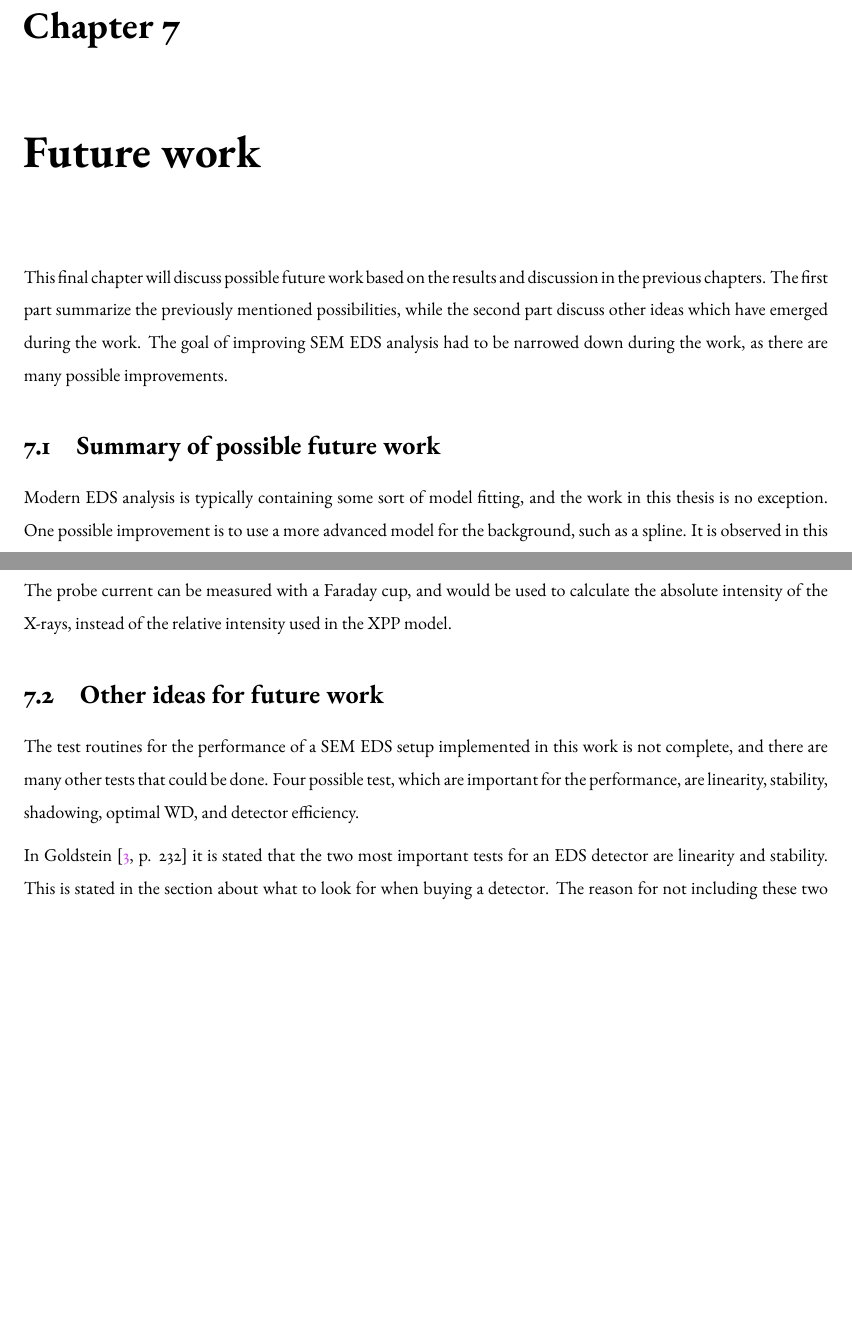
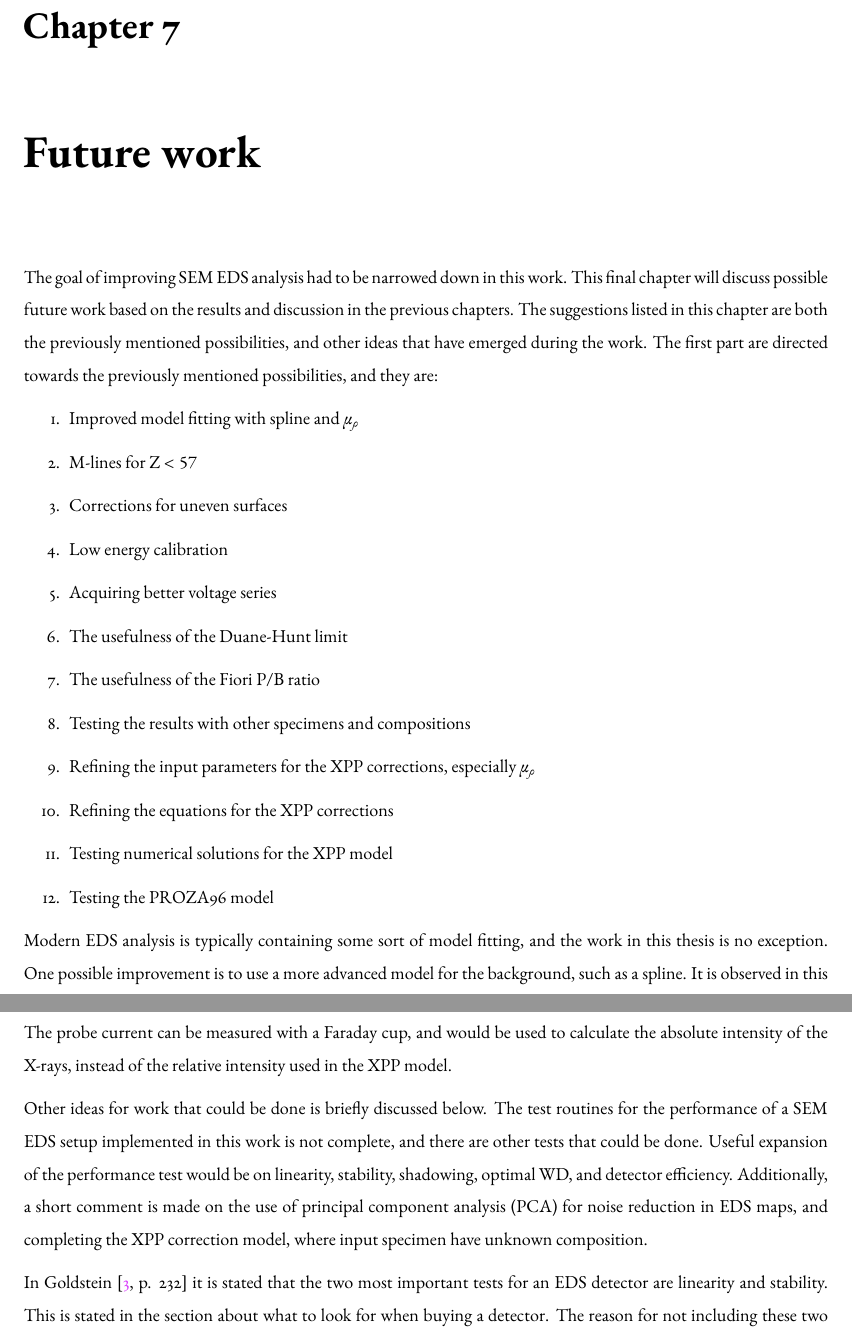
Before and after one commit to brynjarmorka/mastersthesis, a LaTeX thesis (main.tex, which reads chapters/future_work.tex): two parts of pages 137 and 139 of 163, joined at a grey line, cut so that both start at the same text, the shorter picture padded with empty space. Compiled offline with pdfLaTeX.

Commit message:
refined future works

```diff
--- a/chapters/future_work.tex
+++ b/chapters/future_work.tex
@@ -6,13 +6,29 @@
 % future works: factorless
 % future works: det jeg har prøvd er første iterasjon i loopen. ved ukjent comp må corrections kjøre flere runder, evt med forskjellig utgangspunkt.
 
+The goal of improving SEM EDS analysis had to be narrowed down in this work.
 This final chapter will discuss possible future work based on the results and discussion in the previous chapters.
-The first part summarize the previously mentioned possibilities, while the second part discuss other ideas which have emerged during the work.
-The goal of improving SEM EDS analysis had to be narrowed down during the work, as there are many possible improvements.
+The suggestions listed in this chapter are both the previously mentioned possibilities, and other ideas that have emerged during the work.
+% The first part summarize the previously mentioned possibilities, while the second part discuss other ideas which have emerged during the work.
+The first part are directed towards the previously mentioned possibilities, and they are:
+\begin{enumerate}
+    \item Improved model fitting with spline and $\mu_\rho$
+    \item M-lines for Z $ < 57$
+    \item Corrections for uneven surfaces
+    \item Low energy calibration
+    \item Acquiring better voltage series
+    \item The usefulness of the Duane-Hunt limit
+    \item The usefulness of the Fiori P/B ratio
+    \item Testing the results with other specimens and compositions
+    \item Refining the input parameters for the XPP corrections, especially $\mu_\rho$
+    \item Refining the equations for the XPP corrections
+    \item Testing numerical solutions for the XPP model
+    \item Testing the PROZA96 model
+\end{enumerate}
 
 
-\section{Summary of possible future work}
-\label{sec:summary_of_possible_future_work}
+% \section{Summary of possible future work}
+% \label{sec:summary_of_possible_future_work}
 
 % FW: model background as a spline, and use the mu_rho as a input to refine where the absorption edge could be.
 Modern EDS analysis is typically containing some sort of model fitting, and the work in this thesis is no exception.
@@ -87,11 +103,18 @@ The probe current can be measured with a Faraday cup, and would be used to calcu
 
 
 
-\section{Other ideas for future work}
-\label{sec:other_ideas_for_future_work}
+% \section{Other ideas for future work}
+% \label{sec:other_ideas_for_future_work}
 
-The test routines for the performance of a SEM EDS setup implemented in this work is not complete, and there are many other tests that could be done.
-Four possible test, which are important for the performance, are linearity, stability, shadowing, optimal WD, and detector efficiency.
+Other ideas for work that could be done is briefly discussed below.
+The test routines for the performance of a SEM EDS setup implemented in this work is not complete, and there are other tests that could be done.
+Useful expansion of the performance test would be on linearity, stability, shadowing, optimal WD, and detector efficiency.
+Additionally, a short comment is made on the use of principal component analysis (PCA) for noise reduction in EDS maps, and completing the XPP correction model, where input specimen have unknown composition.
+% \begin{enumerate}
+%     \item Expanding the performance test with linearity, stability, shadowing, optimal WD, and detector efficiency
+%     \item Using PCA for noise reduction in EDS maps
+%     \item Completing the XPP correction model, where input specimen have unknown composition
+% \end{enumerate}
 
 % linearity and stability
 In Goldstein \cite[p. 232]{goldstein_scanning_2018} it is stated that the two most important tests for an EDS detector are linearity and stability.
```
Also changed, not shown: references_EDS.bib (+11 -1 lines), chapters/future_work.tex (6 more changed lines).
